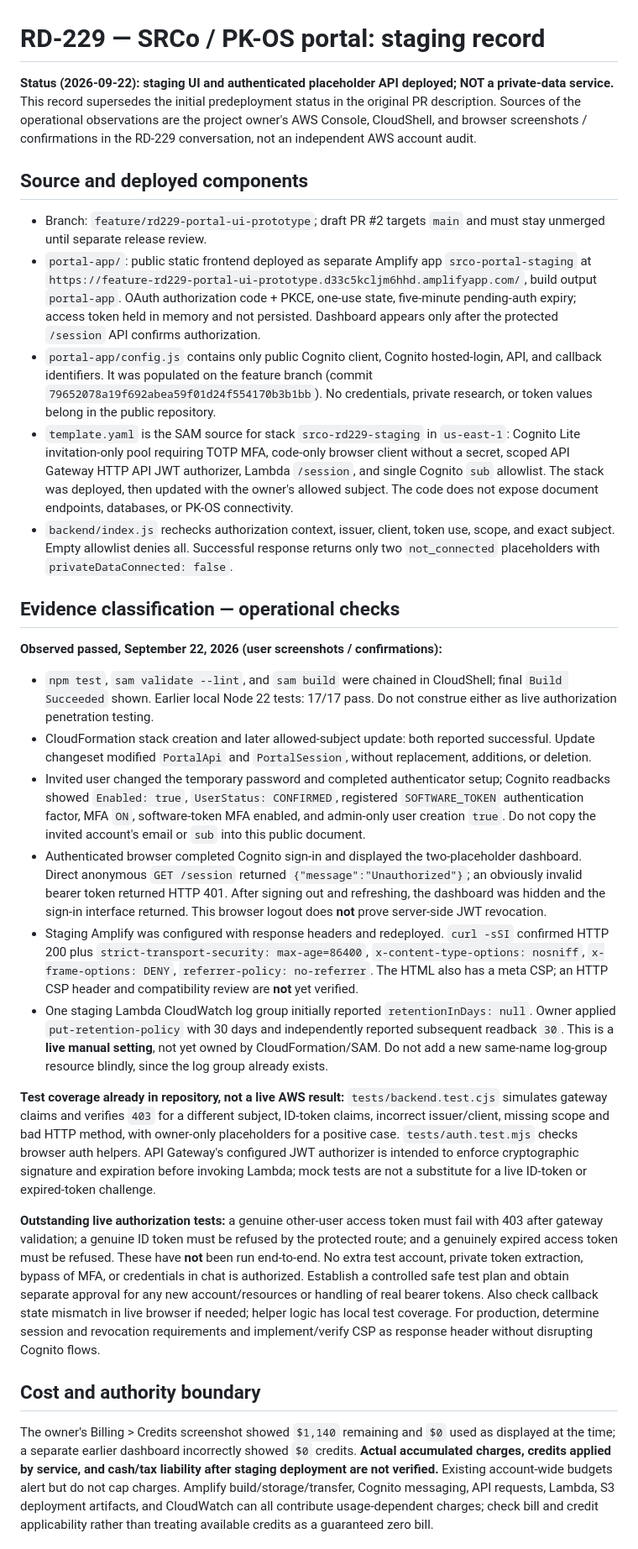
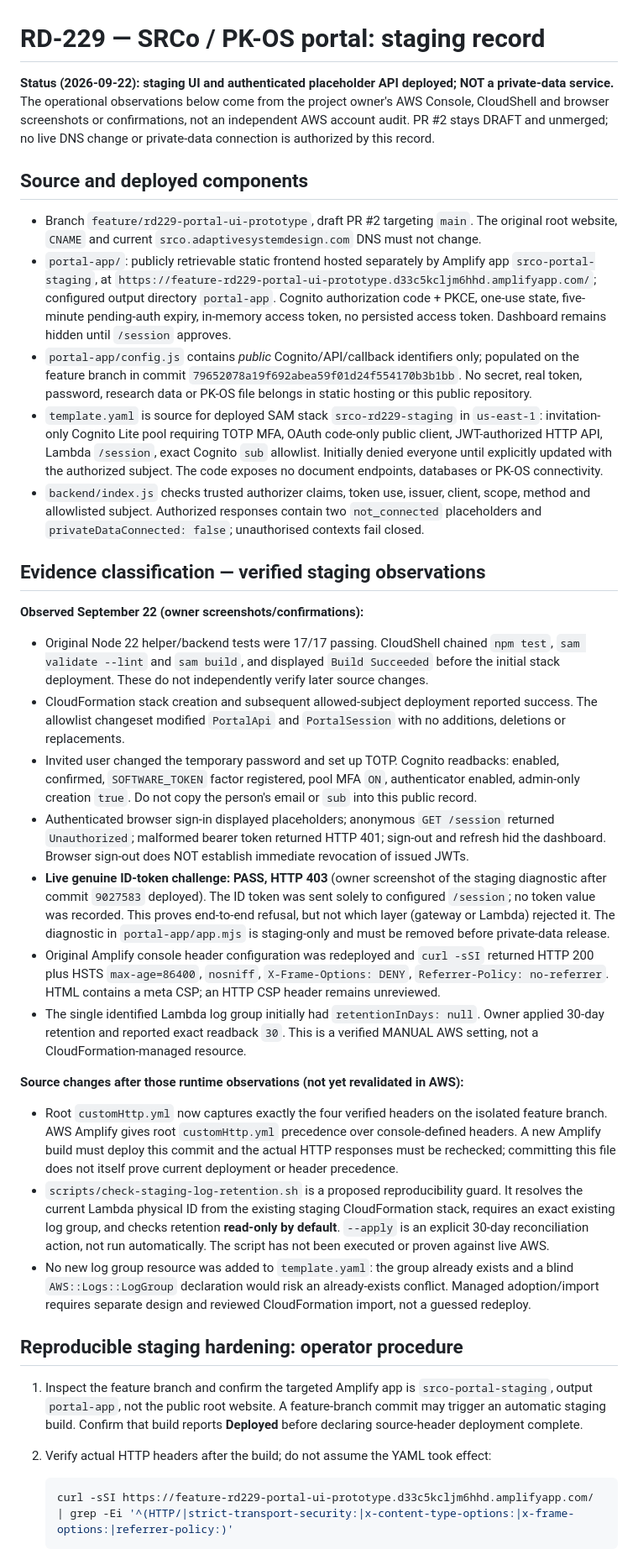
Before and after one commit to AdaptiveSystemDesign/SRCo, a Markdown page: README-PORTAL.md, the part around one of its changes. Shown at 84% size. Drawn GitHub-style.

Commit message:
RD-229: reconcile staging evidence and document reproducible hardening

````diff
--- a/README-PORTAL.md
+++ b/README-PORTAL.md
@@ -1,30 +1,37 @@
 # RD-229 — SRCo / PK-OS portal: staging record
 
-**Status (2026-09-22): staging UI and authenticated placeholder API deployed; NOT a private-data service.** This record supersedes the initial predeployment status in the original PR description. Sources of the operational observations are the project owner's AWS Console, CloudShell, and browser screenshots / confirmations in the RD-229 conversation, not an independent AWS account audit.
+**Status (2026-09-22): staging UI and authenticated placeholder API deployed; NOT a private-data service.** The operational observations below come from the project owner's AWS Console, CloudShell and browser screenshots or confirmations, not an independent AWS account audit. PR #2 stays DRAFT and unmerged; no live DNS change or private-data connection is authorized by this record.
 
 ## Source and deployed components
 
-- Branch: `feature/rd229-portal-ui-prototype`; draft PR #2 targets `main` and must stay unmerged until separate release review.
-- `portal-app/`: public static frontend deployed as separate Amplify app `srco-portal-staging` at `https://feature-rd229-portal-ui-prototype.d33c5kcljm6hhd.amplifyapp.com/`, build output `portal-app`. OAuth authorization code + PKCE, one-use state, five-minute pending-auth expiry; access token held in memory and not persisted. Dashboard appears only after the protected `/session` API confirms authorization.
-- `portal-app/config.js` contains only public Cognito client, Cognito hosted-login, API, and callback identifiers. It was populated on the feature branch (commit `79652078a19f692abea59f01d24f554170b3b1bb`). No credentials, private research, or token values belong in the public repository.
-- `template.yaml` is the SAM source for stack `srco-rd229-staging` in `us-east-1`: Cognito Lite invitation-only pool requiring TOTP MFA, code-only browser client without a secret, scoped API Gateway HTTP API JWT authorizer, Lambda `/session`, and single Cognito `sub` allowlist. The stack was deployed, then updated with the owner's allowed subject. The code does not expose document endpoints, databases, or PK-OS connectivity.
-- `backend/index.js` rechecks authorization context, issuer, client, token use, scope, and exact subject. Empty allowlist denies all. Successful response returns only two `not_connected` placeholders with `privateDataConnected: false`.
+- Branch `feature/rd229-portal-ui-prototype`, draft PR #2 targeting `main`. The original root website, `CNAME` and current `srco.adaptivesystemdesign.com` DNS must not change.
+- `portal-app/`: publicly retrievable static frontend hosted separately by Amplify app `srco-portal-staging`, at `https://feature-rd229-portal-ui-prototype.d33c5kcljm6hhd.amplifyapp.com/`; configured output directory `portal-app`. Cognito authorization code + PKCE, one-use state, five-minute pending-auth expiry, in-memory access token, no persisted access token. Dashboard remains hidden until `/session` approves.
+- `portal-app/config.js` contains *public* Cognito/API/callback identifiers only; populated on the feature branch in commit `79652078a19f692abea59f01d24f554170b3b1bb`. No secret, real token, password, research data or PK-OS file belongs in static hosting or this public repository.
+- `template.yaml` is source for deployed SAM stack `srco-rd229-staging` in `us-east-1`: invitation-only Cognito Lite pool requiring TOTP MFA, OAuth code-only public client, JWT-authorized HTTP API, Lambda `/session`, exact Cognito `sub` allowlist. Initially denied everyone until explicitly updated with the authorized subject. The code exposes no document endpoints, databases or PK-OS connectivity.
+- `backend/index.js` checks trusted authorizer claims, token use, issuer, client, scope, method and allowlisted subject. Authorized responses contain two `not_connected` placeholders and `privateDataConnected: false`; unauthorised contexts fail closed.
 
-## Evidence classification — operational checks
+## Evidence classification — verified staging observations
 
-**Observed passed, September 22, 2026 (user screenshots / confirmations):**
-- `npm test`, `sam validate --lint`, and `sam build` were chained in CloudShell; final `Build Succeeded` shown. Earlier local Node 22 tests: 17/17 pass. Do not construe either as live authorization penetration testing.
-- CloudFormation stack creation and later allowed-subject update: both reported successful. Update changeset modified `PortalApi` and `PortalSession`, without replacement, additions, or deletion.
-- Invited user changed the temporary password and completed authenticator setup; Cognito readbacks showed `Enabled: true`, `UserStatus: CONFIRMED`, registered `SOFTWARE_TOKEN` authentication factor, MFA `ON`, software-token MFA enabled, and admin-only user creation `true`. Do not copy the invited account's email or `sub` into this public document.
-- Authenticated browser completed Cognito sign-in and displayed the two-placeholder dashboard. Direct anonymous `GET /session` returned `{"message":"Unauthorized"}`; an obviously invalid bearer token returned HTTP 401. After signing out and refreshing, the dashboard was hidden and the sign-in interface returned. This browser logout does **not** prove server-side JWT revocation.
-- Staging Amplify was configured with response headers and redeployed. `curl -sSI` confirmed HTTP 200 plus `strict-transport-security: max-age=86400`, `x-content-type-options: nosniff`, `x-frame-options: DENY`, `referrer-policy: no-referrer`. The HTML also has a meta CSP; an HTTP CSP header and compatibility review are **not** yet verified.
-- One staging Lambda CloudWatch log group initially reported `retentionInDays: null`. Owner applied `put-retention-policy` with 30 days and independently reported subsequent readback `30`. This is a **live manual setting**, not yet owned by CloudFormation/SAM. Do not add a new same-name log-group resource blindly, since the log group already exists.
+**Observed September 22 (owner screenshots/confirmations):**
+- Original Node 22 helper/backend tests were 17/17 passing. CloudShell chained `npm test`, `sam validate --lint` and `sam build`, and displayed `Build Succeeded` before the initial stack deployment. These do not independently verify later source changes.
+- CloudFormation stack creation and subsequent allowed-subject deployment reported success. The allowlist changeset modified `PortalApi` and `PortalSession` with no additions, deletions or replacements.
+- Invited user changed the temporary password and set up TOTP. Cognito readbacks: enabled, confirmed, `SOFTWARE_TOKEN` factor registered, pool MFA `ON`, authenticator enabled, admin-only creation `true`. Do not copy the person's email or `sub` into this public record.
+- Authenticated browser sign-in displayed placeholders; anonymous `GET /session` returned `Unauthorized`; malformed bearer token returned HTTP 401; sign-out and refresh hid the dashboard. Browser sign-out does NOT establish immediate revocation of issued JWTs.
+- **Live genuine ID-token challenge: PASS, HTTP 403** (owner screenshot of the staging diagnostic after commit `9027583` deployed). The ID token was sent solely to configured `/session`; no token value was recorded. This proves end-to-end refusal, but not which layer (gateway or Lambda) rejected it. The diagnostic in `portal-app/app.mjs` is staging-only and must be removed before private-data release.
+- Original Amplify console header configuration was redeployed and `curl -sSI` returned HTTP 200 plus HSTS `max-age=86400`, `nosniff`, `X-Frame-Options: DENY`, `Referrer-Policy: no-referrer`. HTML contains a meta CSP; an HTTP CSP header remains unreviewed.
+- The single identified Lambda log group initially had `retentionInDays: null`. Owner applied 30-day retention and reported exact readback `30`. This is a verified MANUAL AWS setting, not a CloudFormation-managed resource.
 
-**Test coverage already in repository, not a live AWS result:** `tests/backend.test.cjs` simulates gateway claims and verifies `403` for a different subject, ID-token claims, incorrect issuer/client, missing scope and bad HTTP method, with owner-only placeholders for a positive case. `tests/auth.test.mjs` checks browser auth helpers. API Gateway's configured JWT authorizer is intended to enforce cryptographic signature and expiration before invoking Lambda; mock tests are not a substitute for a live ID-token or expired-token challenge.
+**Source changes after those runtime observations (not yet revalidated in AWS):**
+- Root `customHttp.yml` now captures exactly the four verified headers on the isolated feature branch. AWS Amplify gives root `customHttp.yml` precedence over console-defined headers. A new Amplify build must deploy this commit and the actual HTTP responses must be rechecked; committing this file does not itself prove current deployment or header precedence.
+- `scripts/check-staging-log-retention.sh` is a proposed reproducibility guard. It resolves the current Lambda physical ID from the existing staging CloudFormation stack, requires an exact existing log group, and checks retention **read-only by default**. `--apply` is an explicit 30-day reconciliation action, not run automatically. The script has not been executed or proven against live AWS.
+- No new log group resource was added to `template.yaml`: the group already exists and a blind `AWS::Logs::LogGroup` declaration would risk an already-exists conflict. Managed adoption/import requires separate design and reviewed CloudFormation import, not a guessed redeploy.
 
-**Outstanding live authorization tests:** a genuine other-user access token must fail with 403 after gateway validation; a genuine ID token must be refused by the protected route; and a genuinely expired access token must be refused. These have **not** been run end-to-end. No extra test account, private token extraction, bypass of MFA, or credentials in chat is authorized. Establish a controlled safe test plan and obtain separate approval for any new account/resources or handling of real bearer tokens. Also check callback state mismatch in live browser if needed; helper logic has local test coverage. For production, determine session and revocation requirements and implement/verify CSP as response header without disrupting Cognito flows.
+## Reproducible staging hardening: operator procedure
 
-## Cost and authority boundary
+1. Inspect the feature branch and confirm the targeted Amplify app is `srco-portal-staging`, output `portal-app`, not the public root website. A feature-branch commit may trigger an automatic staging build. Confirm that build reports **Deployed** before declaring source-header deployment complete.
+2. Verify actual HTTP headers after the build; do not assume the YAML took effect:
 
-The owner's Billing > Credits screenshot showed `$1,140` remaining and `$0` used as displayed at the time; a separate earlier dashboard incorrectly showed `$0` credits. **Actual accumulated charges, credits applied by service, and cash/tax liability after staging deployment are not verified.** Existing account-wide budgets alert but do not cap charges. Amplify build/storage/transfer, Cognito messaging, API requests, Lambda, S3 deployment artifacts, and CloudWatch can all contribute usage-dependent charges; check bill and credit applicability rather than treating available credits as a guaranteed zero bill.
+   ```bash
+   curl -sSI https://feature-rd229-portal-ui-prototype.d33c5kcljm6hhd.amplifyapp.com/ | grep -Ei '^(HTTP/|strict-transport-security:|x-content-type-options:|x-frame-options:|referrer-policy:)'
+   ```
 
````
Also changed, not shown: other parts of README-PORTAL.md (+23 -1 lines).
